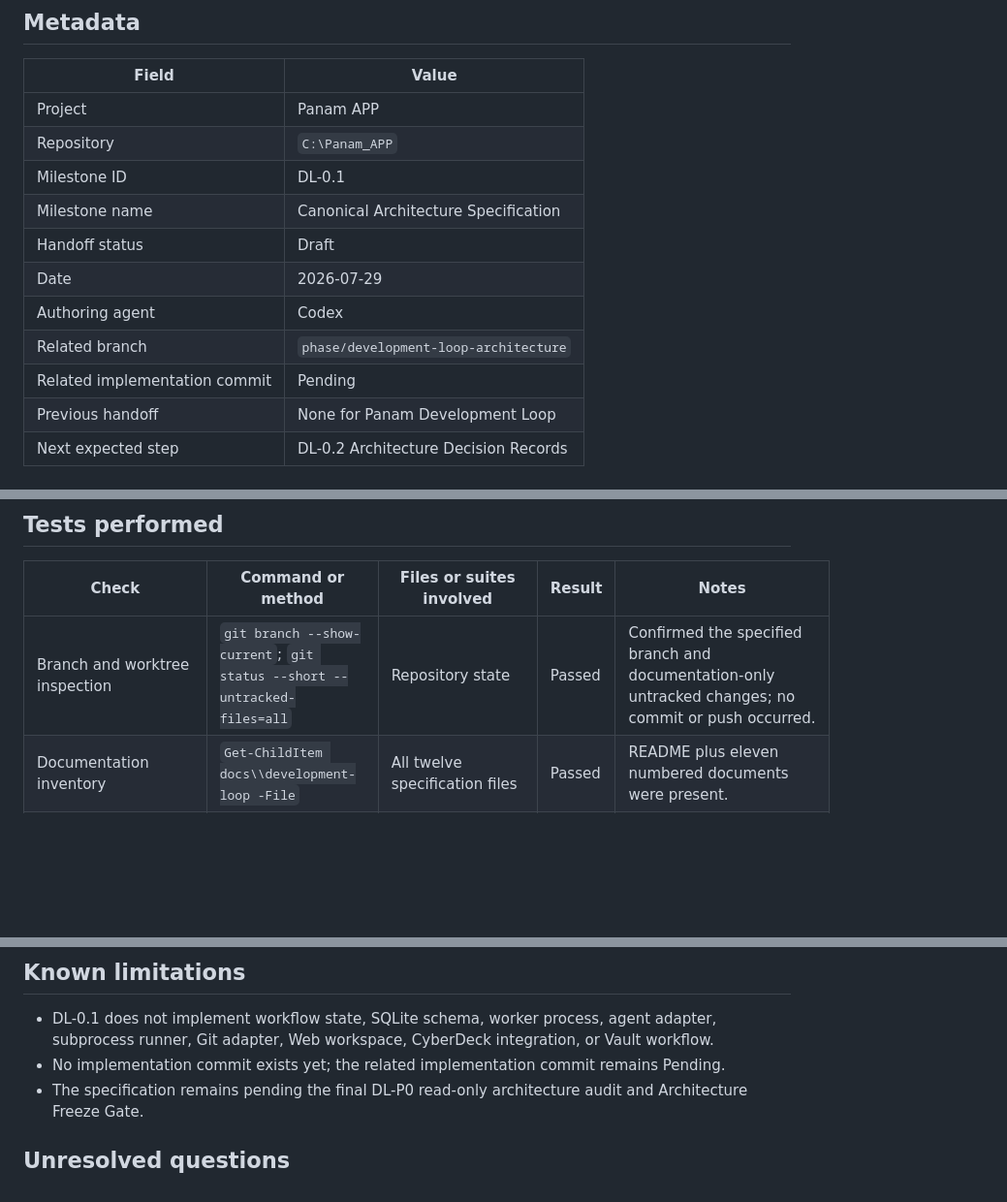
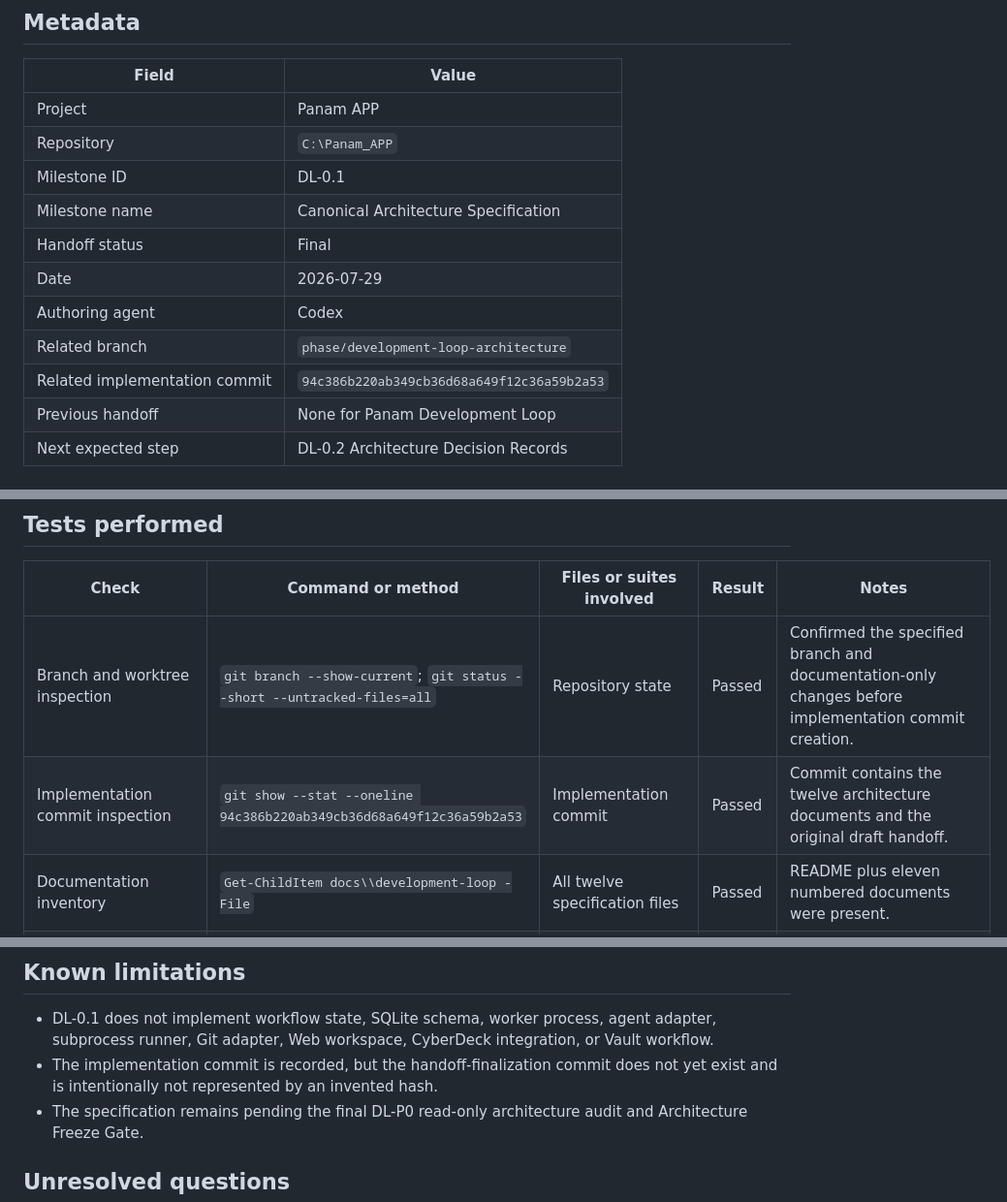
Before and after one commit to PHNMNL01/panam-discord-bot, a Markdown page: docs/handoffs/dl-0-1-canonical-architecture-specification.md, 3 parts joined by grey strips. Shown at 97% size. GitHub-like rendering; blank space fills up the shorter version.

Commit message:
Finalize DL-0.1 knowledge handoff
Panam-Phase: DL-P0

Panam-Milestone: DL-0.1

Panam-Implementation-Commit: 94c386b220ab349cb36d68a649f12c36a59b2a53

```diff
--- a/docs/handoffs/dl-0-1-canonical-architecture-specification.md
+++ b/docs/handoffs/dl-0-1-canonical-architecture-specification.md
@@ -10,11 +10,11 @@ A Knowledge Handoff is an evidence package between implementation agents, mappin
 | Repository | `C:\Panam_APP` |
 | Milestone ID | DL-0.1 |
 | Milestone name | Canonical Architecture Specification |
-| Handoff status | Draft |
+| Handoff status | Final |
 | Date | 2026-07-29 |
 | Authoring agent | Codex |
 | Related branch | `phase/development-loop-architecture` |
-| Related implementation commit | Pending |
+| Related implementation commit | `94c386b220ab349cb36d68a649f12c36a59b2a53` |
 | Previous handoff | None for Panam Development Loop |
 | Next expected step | DL-0.2 Architecture Decision Records |
 
@@ -51,7 +53,8 @@ All created architecture-specification files are under `docs/development-loop/`.
 
 | Check | Command or method | Files or suites involved | Result | Notes |
 | --- | --- | --- | --- | --- |
-| Branch and worktree inspection | `git branch --show-current`; `git status --short --untracked-files=all` | Repository state | Passed | Confirmed the specified branch and documentation-only untracked changes; no commit or push occurred. |
+| Branch and worktree inspection | `git branch --show-current`; `git status --short --untracked-files=all` | Repository state | Passed | Confirmed the specified branch and documentation-only changes before implementation commit creation. |
+| Implementation commit inspection | `git show --stat --oneline 94c386b220ab349cb36d68a649f12c36a59b2a53` | Implementation commit | Passed | Commit contains the twelve architecture documents and the original draft handoff. |
 | Documentation inventory | `Get-ChildItem docs\\development-loop -File` | All twelve specification files | Passed | README plus eleven numbered documents were present. |
 | Required-section check | Read-only PowerShell content check | Eleven numbered documents | Passed | Confirmed Document purpose, In-scope responsibilities, Approved decisions, Explicit boundaries and out of scope, Cross-references, and Future considerations. |
 | Markdown-link check | Read-only PowerShell resolution check | Markdown links in `docs/development-loop/` | Passed | All local Markdown links resolved. |
@@ -98,7 +101,7 @@ No reusable capability candidate is asserted by this documentation-only mileston
 ## Known limitations
 
 - DL-0.1 does not implement workflow state, SQLite schema, worker process, agent adapter, subprocess runner, Git adapter, Web workspace, CyberDeck integration, or Vault workflow.
-- No implementation commit exists yet; the related implementation commit remains Pending.
+- The implementation commit is recorded, but the handoff-finalization commit does not yet exist and is intentionally not represented by an invented hash.
 - The specification remains pending the final DL-P0 read-only architecture audit and Architecture Freeze Gate.
 
 ## Unresolved questions
```
Also changed, not shown: other parts of docs/handoffs/dl-0-1-canonical-architecture-specification.md (+5 -3 lines).
